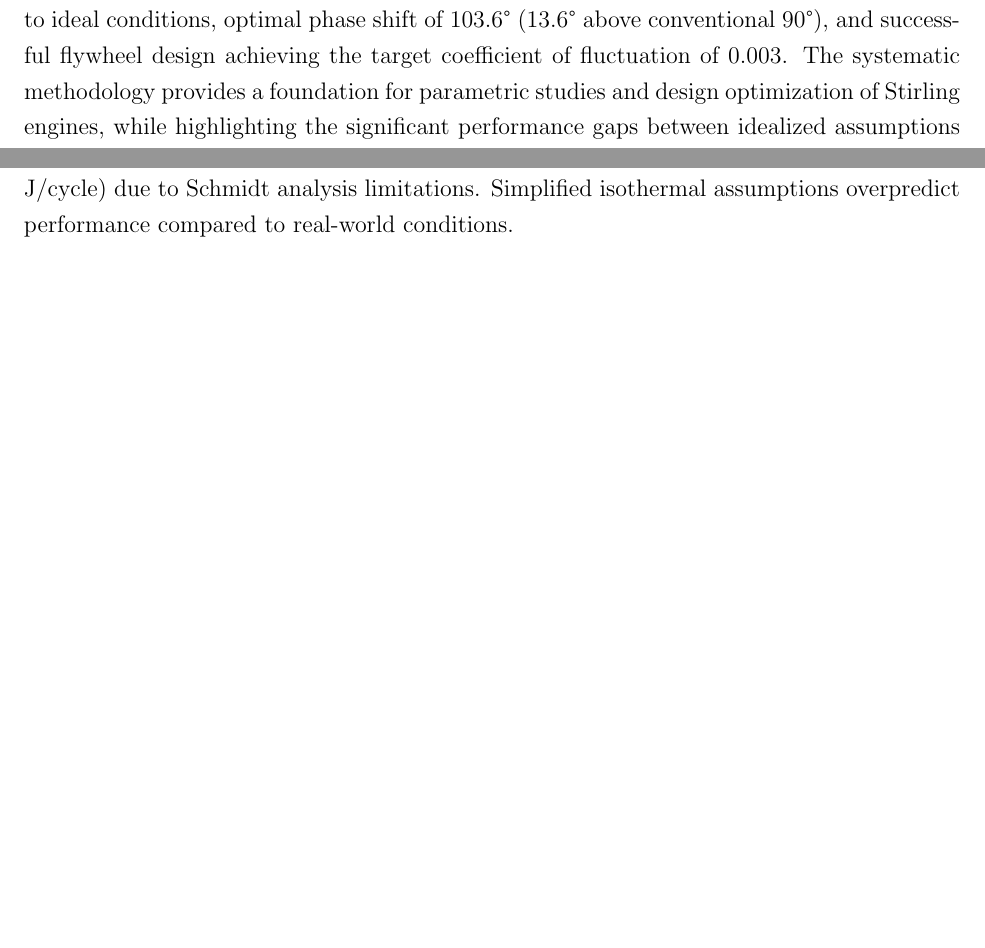
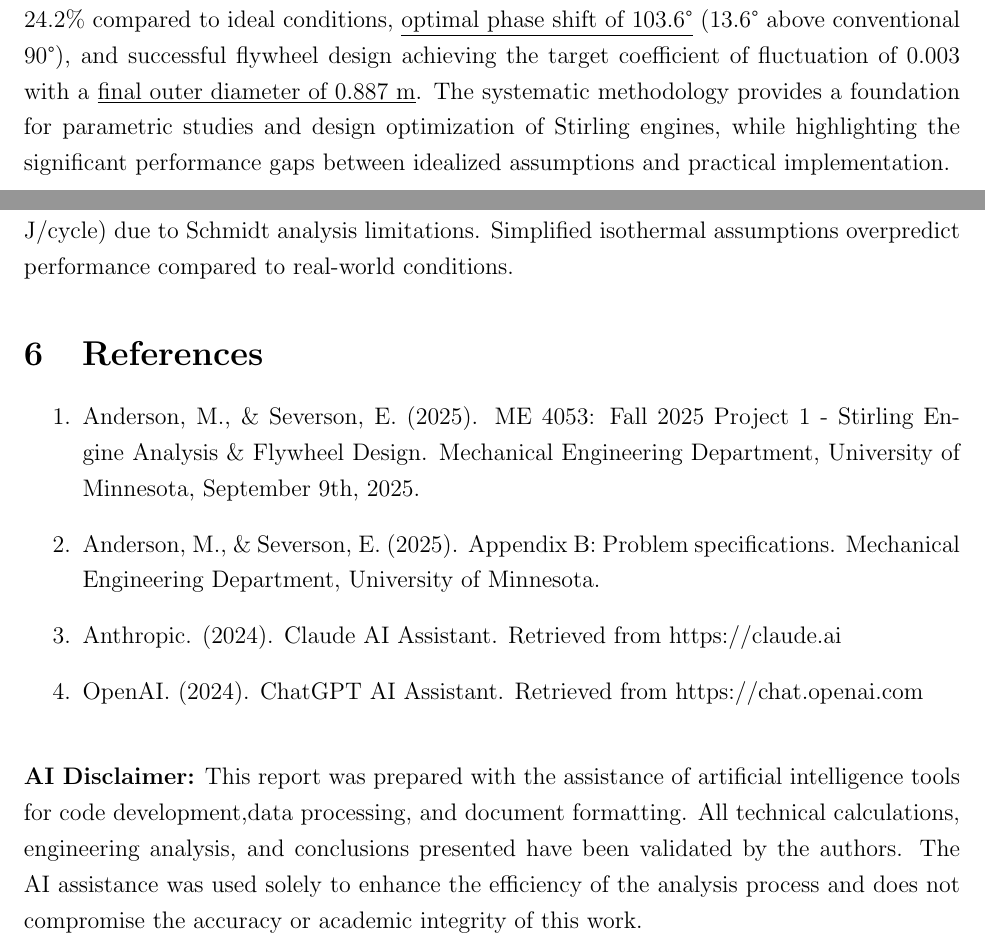
Before and after one commit to Sethhondl/ME4053Project1, a LaTeX document (Mental Reset/tex/report.tex): two parts of pages 1 and 10 of 10, joined at a grey line, cut so that both start at the same text, the shorter picture padded with empty space. Compiled offline with pdfLaTeX.

Commit message:
Add final outer diameter to summary, AI disclaimer, and updated references
- Added final outer diameter (0.887 m) to executive summary with underline
- Added optimal phase shift (103.6°) underline in executive summary
- Added comprehensive reference section with course materials and AI assistance
- Added AI disclaimer acknowledging code development assistance
- Updated references to include ME 4053 course document and AI tools used

```diff
--- a/Mental Reset/tex/report.tex
+++ b/Mental Reset/tex/report.tex
@@ -17,7 +17,7 @@
 \begin{document}
 \maketitle
 \section*{Executive Summary}
-This report presents a comprehensive computational analysis of a Beta-type Stirling engine with integrated flywheel design optimization. The analysis employs Schmidt thermodynamic modeling, slider-crank kinematics, and three-stage phase optimization to evaluate engine performance and design requirements. Key findings include a cycle efficiency of 24.2\% compared to ideal conditions, optimal phase shift of 103.6° (13.6° above conventional 90°), and successful flywheel design achieving the target coefficient of fluctuation of 0.003. The systematic methodology provides a foundation for parametric studies and design optimization of Stirling engines, while highlighting the significant performance gaps between idealized assumptions and practical implementation.
+This report presents a comprehensive computational analysis of a Beta-type Stirling engine with integrated flywheel design optimization. The analysis employs Schmidt thermodynamic modeling, slider-crank kinematics, and three-stage phase optimization to evaluate engine performance and design requirements. Key findings include a cycle efficiency of 24.2\% compared to ideal conditions, \underline{optimal phase shift of 103.6°} (13.6° above conventional 90°), and successful flywheel design achieving the target coefficient of fluctuation of 0.003 with a \underline{final outer diameter of 0.887 m}. The systematic methodology provides a foundation for parametric studies and design optimization of Stirling engines, while highlighting the significant performance gaps between idealized assumptions and practical implementation.
 
 \section{Introduction}
 Beta-type Stirling engines represent a promising technology for waste heat recovery and distributed power generation. This analysis evaluates the complete thermodynamic and dynamic behavior of a specified engine configuration, examining work generation, torque characteristics, speed regulation, and phase optimization. The study employs systematic computational methods to assess both ideal and actual performance, providing insights into design optimization and practical implementation challenges.
@@ -212,4 +210,15 @@ The analysis successfully addresses all specified design requirements. \textbf{R
 
 \textbf{Performance Limitations:} 24.2\% cycle efficiency indicates significant losses from dead volumes and non-ideal processes. Actual power (23.0 J/cycle) substantially below ideal (94.9 J/cycle) due to Schmidt analysis limitations. Simplified isothermal assumptions overpredict performance compared to real-world conditions.
 
+\section{References}
+\begin{enumerate}
+\item Anderson, M., \& Severson, E. (2025). ME 4053: Fall 2025 Project 1 - Stirling Engine Analysis \& Flywheel Design. Mechanical Engineering Department, University of Minnesota, September 9th, 2025.
+\item Anderson, M., \& Severson, E. (2025). Appendix B: Problem specifications. Mechanical Engineering Department, University of Minnesota.
+\item Anthropic. (2024). Claude AI Assistant. Retrieved from https://claude.ai
+\item OpenAI. (2024). ChatGPT AI Assistant. Retrieved from https://chat.openai.com
+\end{enumerate}
+
+\vspace{1em}
+\noindent\textbf{AI Disclaimer:} This report was prepared with the assistance of artificial intelligence tools for code development,data processing, and document formatting. All technical calculations, engineering analysis, and conclusions presented have been validated by the authors. The AI assistance was used solely to enhance the efficiency of the analysis process and does not compromise the accuracy or academic integrity of this work.
+
 \end{document}
```
Also changed, not shown: Mental Reset/tex/report.pdf, Mental Reset/tex/report.tex (2 more changed lines), 4 other files.
